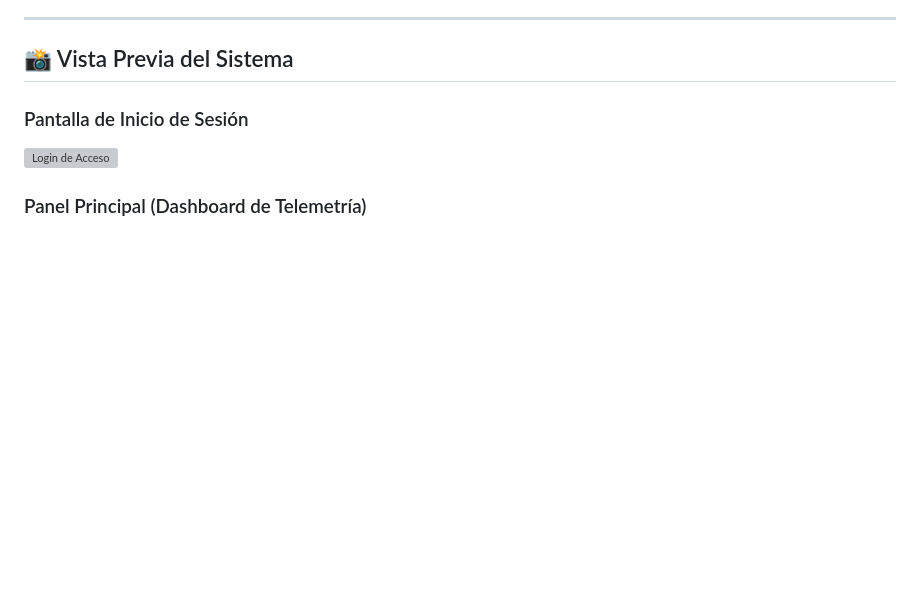
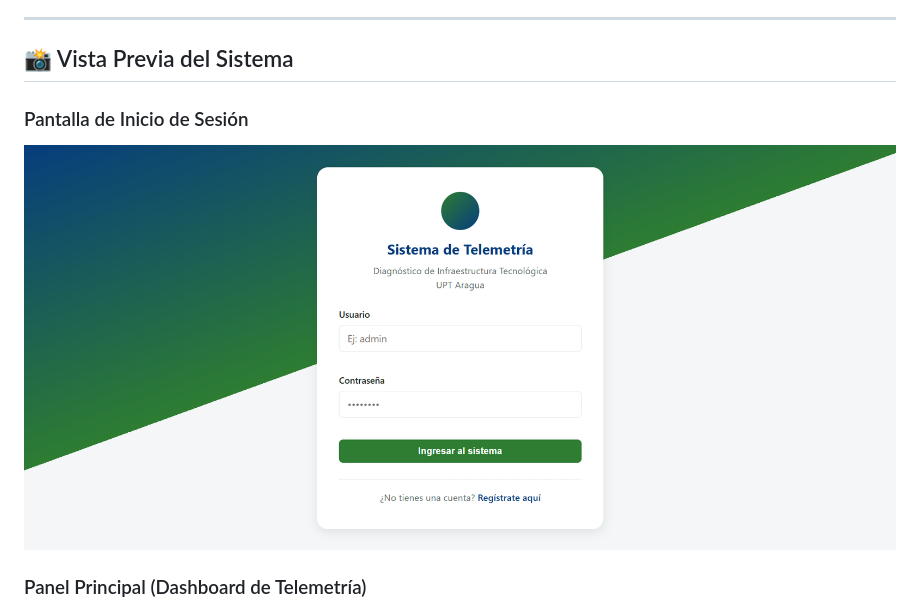
Before and after one commit to rkhoulz/upt_u3u, a Markdown page: README.md, the part around the change. Rendered like a GitHub page; blank space fills up the shorter version; grey boxes are pictures that could not be loaded.

```diff
--- a/README.md
+++ b/README.md
@@ -7,7 +7,7 @@
 ## 📸 Vista Previa del Sistema
 
 ### Pantalla de Inicio de Sesión
-![Login de Acceso](img/image_338467.jpg)
+![Login de Acceso](img/image_338467.png)
 
 ### Panel Principal (Dashboard de Telemetría)
 ![Dashboard del Sistema](img/image_33842d.png)
```
